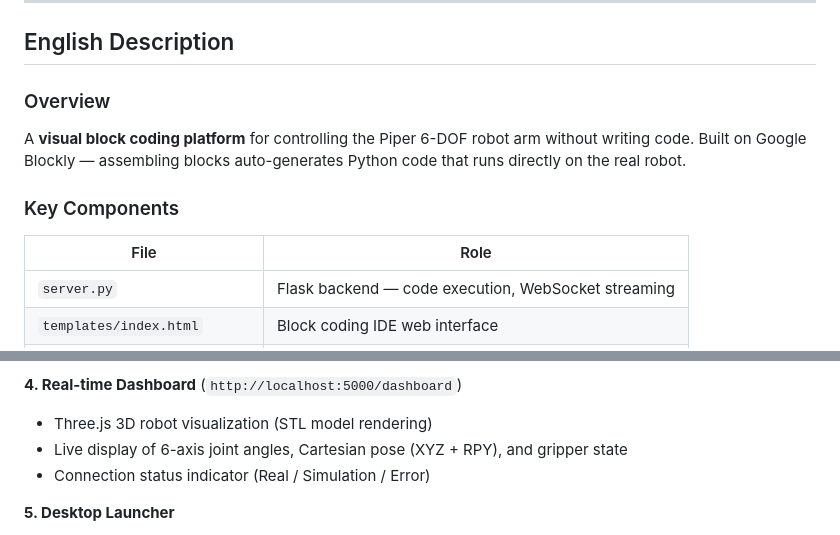
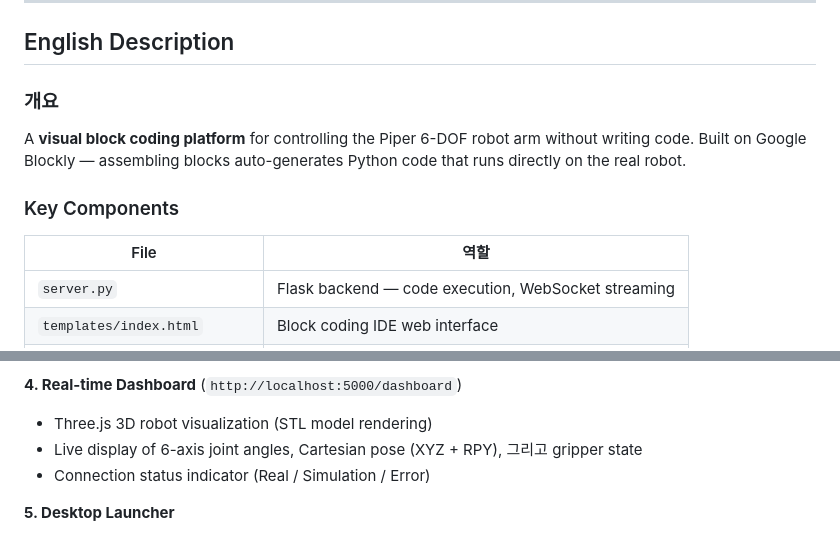
Before and after one commit to lsy041015/Piper_Block_Coding_Project, a Markdown page: README.md, 2 parts joined by grey strips. Drawn GitHub-style.

```diff
--- a/README.md
+++ b/README.md
@@ -75,13 +75,13 @@ python3 launcher.py
 
 ## English Description
 
-### Overview
+### 개요
 A **visual block coding platform** for controlling the Piper 6-DOF robot arm without writing code.
 Built on Google Blockly — assembling blocks auto-generates Python code that runs directly on the real robot.
 
 ### Key Components
 
-| File | Role |
+| File | 역할 |
 |------|------|
 | `server.py` | Flask backend — code execution, WebSocket streaming |
 | `templates/index.html` | Block coding IDE web interface |
@@ -110,7 +110,7 @@ Built on Google Blockly — assembling blocks auto-generates Python code that ru
 
 **4. Real-time Dashboard** (`http://localhost:5000/dashboard`)
 - Three.js 3D robot visualization (STL model rendering)
-- Live display of 6-axis joint angles, Cartesian pose (XYZ + RPY), and gripper state
+- Live display of 6-axis joint angles, Cartesian pose (XYZ + RPY), 그리고 gripper state
 - Connection status indicator (Real / Simulation / Error)
 
 **5. Desktop Launcher**
```
Also changed, not shown: other parts of README.md (+1 -1 lines).
